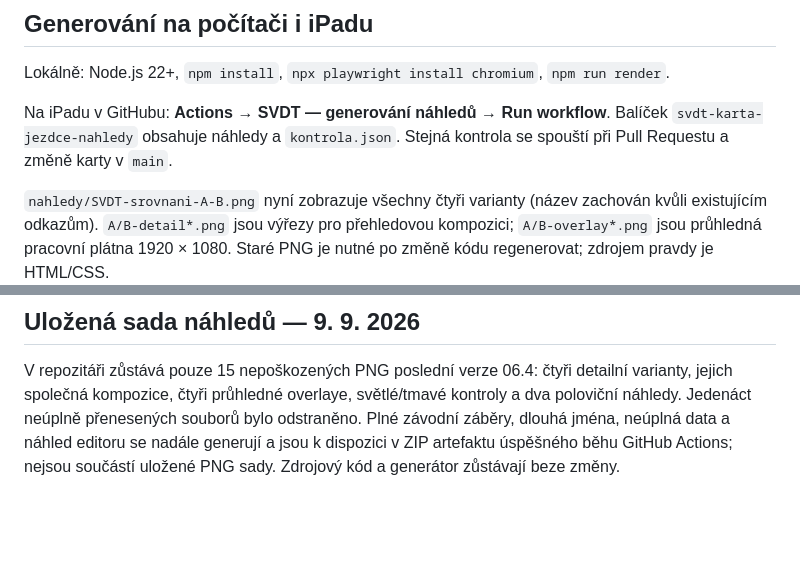
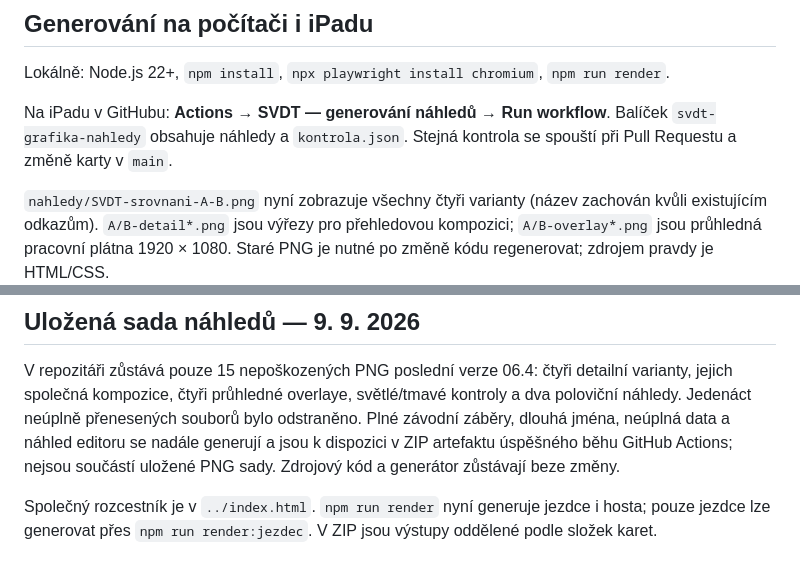
Before and after one commit to kabelkac77/DT-grafika_TV, a Markdown page: karta-jezdce/README.md, 2 parts joined by grey strips. Rendered like a GitHub page; blank space fills up the shorter version.

Commit message:
Document shared export bundle for rider card users

```diff
--- a/karta-jezdce/README.md
+++ b/karta-jezdce/README.md
@@ -33,7 +33,7 @@ Pracovní plátno je 1920 × 1080, karta je 96 px od levého a 80 px od spodníh
 
 Lokálně: Node.js 22+, `npm install`, `npx playwright install chromium`, `npm run render`.
 
-Na iPadu v GitHubu: **Actions → SVDT — generování náhledů → Run workflow**. Balíček `svdt-karta-jezdce-nahledy` obsahuje náhledy a `kontrola.json`. Stejná kontrola se spouští při Pull Requestu a změně karty v `main`.
+Na iPadu v GitHubu: **Actions → SVDT — generování náhledů → Run workflow**. Balíček `svdt-grafika-nahledy` obsahuje náhledy a `kontrola.json`. Stejná kontrola se spouští při Pull Requestu a změně karty v `main`.
 
 `nahledy/SVDT-srovnani-A-B.png` nyní zobrazuje všechny čtyři varianty (název zachován kvůli existujícím odkazům). `A/B-detail*.png` jsou výřezy pro přehledovou kompozici; `A/B-overlay*.png` jsou průhledná pracovní plátna 1920 × 1080. Staré PNG je nutné po změně kódu regenerovat; zdrojem pravdy je HTML/CSS.
 
@@ -57,3 +57,5 @@ Fotografie Svaté Hory z předchozích studií zůstává pouze v podkladech: Ji
 ## Uložená sada náhledů — 9. 9. 2026
 
 V repozitáři zůstává pouze 15 nepoškozených PNG poslední verze 06.4: čtyři detailní varianty, jejich společná kompozice, čtyři průhledné overlaye, světlé/tmavé kontroly a dva poloviční náhledy. Jedenáct neúplně přenesených souborů bylo odstraněno. Plné závodní záběry, dlouhá jména, neúplná data a náhled editoru se nadále generují a jsou k dispozici v ZIP artefaktu úspěšného běhu GitHub Actions; nejsou součástí uložené PNG sady. Zdrojový kód a generátor zůstávají beze změny.
+
+Společný rozcestník je v `../index.html`. `npm run render` nyní generuje jezdce i hosta; pouze jezdce lze generovat přes `npm run render:jezdec`. V ZIP jsou výstupy oddělené podle složek karet.
```
